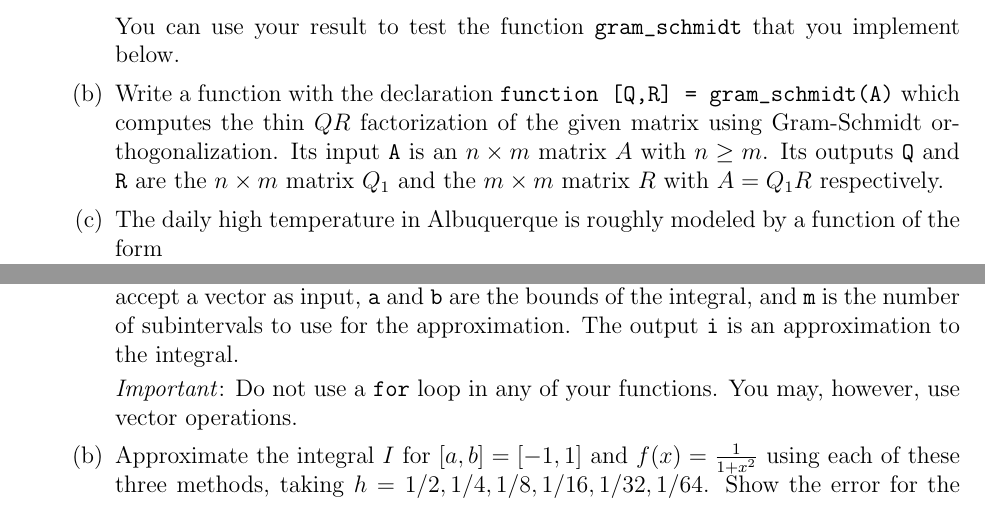
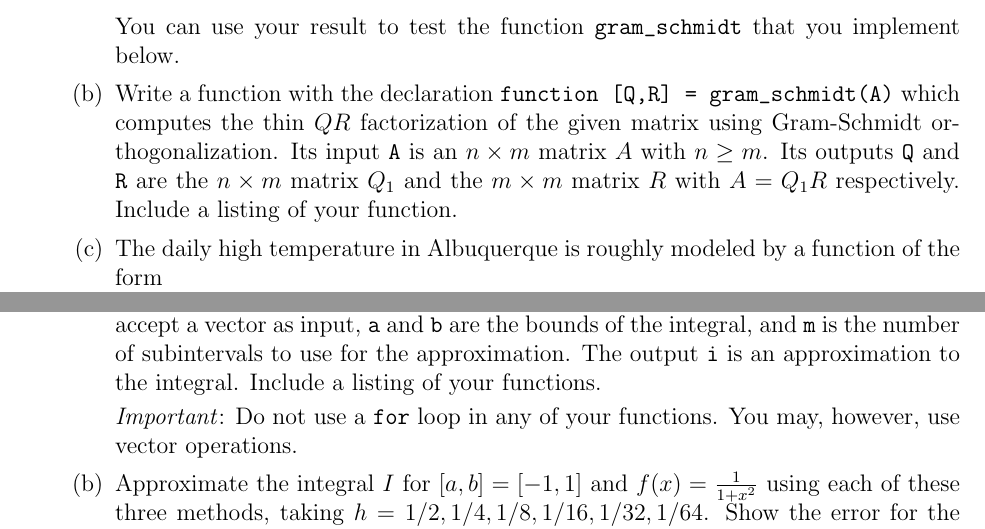
Before and after one commit to pennybacker/math375, a LaTeX problem sheet (homework9.tex): two parts of pages 1 and 2 of 2, joined at a grey line, cut so that both start at the same text. Compiled offline with pdfLaTeX.

Commit message:
clarified homework 9 again

```diff
--- a/homework9.tex
+++ b/homework9.tex
@@ -31,7 +31,7 @@ Given an $n \times m$ matrix $A$ with $n \geq m$, you can decompose $A$ into an
 \part By hand, compute the factors $Q_1$ and $R$ for the following matrix:
 \[A = \begin{bmatrix} 1 & 1 \\ 0 & 1 \\ 1 & 1 \end{bmatrix}\]
 You can use your result to test the function \verb$gram_schmidt$ that you implement below.
-\part Write a function with the declaration \verb$function [Q,R] = gram_schmidt(A)$ which computes the thin $QR$ factorization of the given matrix using Gram-Schmidt orthogonalization. Its input \verb$A$ is an $n \times m$ matrix $A$ with $n \geq m$. Its outputs \verb$Q$ and \verb$R$ are the $n \times m$ matrix $Q_1$ and the $m \times m$ matrix $R$ with $A = Q_1R$ respectively.
+\part Write a function with the declaration \verb$function [Q,R] = gram_schmidt(A)$ which computes the thin $QR$ factorization of the given matrix using Gram-Schmidt orthogonalization. Its input \verb$A$ is an $n \times m$ matrix $A$ with $n \geq m$. Its outputs \verb$Q$ and \verb$R$ are the $n \times m$ matrix $Q_1$ and the $m \times m$ matrix $R$ with $A = Q_1R$ respectively. Include a listing of your function.
 \part The daily high temperature in Albuquerque is roughly modeled by a function of the form
 \[y(x) = a_1 + a_2 \cos(2\pi x/12) + a_3 \sin(2\pi x/12) ,\]
 where $x$ is measured in months since January and $y$ is measured in degrees Fahrenheit. Data from the National Weather Service, averaged over the years 1914 to 2005, give the following average high temperatures:
@@ -67,7 +67,7 @@ We have so far only discussed numerical approximations of the first derivative,
 \end{verbatim}
 These implement the trapezoid rule, midpoint rule, and Simpson's rule respectively for approximating the integral
 \[I = \int_a^b f(x)\,dx\]
-on $m$ subintervals. The input \verb$f$ is a function handle for the integrand which can accept a vector as input, \verb$a$ and \verb$b$ are the bounds of the integral, and \verb$m$ is the number of subintervals to use for the approximation. The output \verb$i$ is an approximation to the integral.
+on $m$ subintervals. The input \verb$f$ is a function handle for the integrand which can accept a vector as input, \verb$a$ and \verb$b$ are the bounds of the integral, and \verb$m$ is the number of subintervals to use for the approximation. The output \verb$i$ is an approximation to the integral. Include a listing of your functions.
 
 \emph{Important}: Do not use a \verb$for$ loop in any of your functions. You may, however, use vector operations.
 \part Approximate the integral $I$ for $[a,b] = [-1,1]$ and
```
Also changed, not shown: homework9.pdf.
